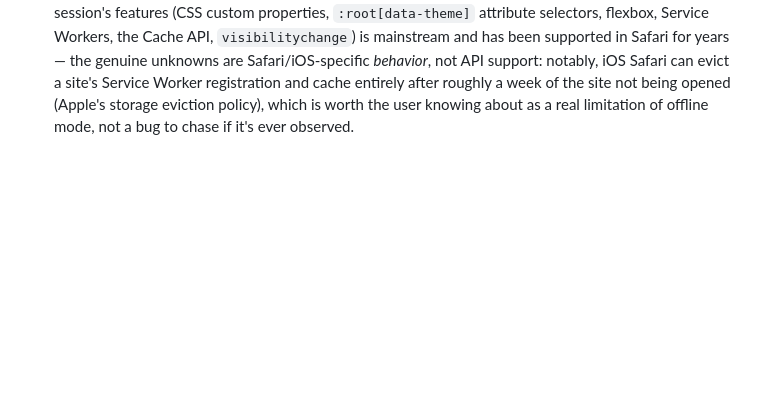
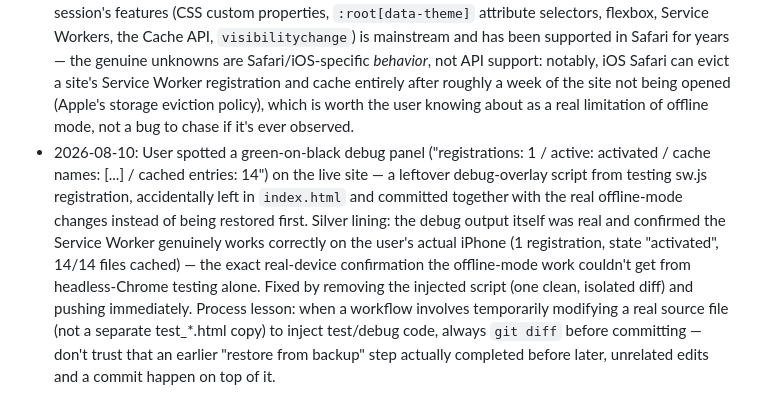
Before and after one commit to nighthawk99/chinese-trainer, a Markdown page: PROJECT.md, the part around the change. GitHub-like rendering; blank space fills up the shorter version.

Commit message:
Document the leaked debug-overlay incident in PROJECT.md
Co-Authored-By: Claude Sonnet 5 <noreply@anthropic.com>
Claude-Session: https://claude.ai/code/session_01EMvLLGnMsbGidJRqtFzUp4

```diff
--- a/PROJECT.md
+++ b/PROJECT.md
@@ -720,3 +720,19 @@ work).
   not being opened (Apple's storage eviction policy), which is worth
   the user knowing about as a real limitation of offline mode, not a
   bug to chase if it's ever observed.
+- 2026-08-10: User spotted a green-on-black debug panel ("registrations:
+  1 / active: activated / cache names: [...] / cached entries: 14") on
+  the live site — a leftover debug-overlay script from testing sw.js
+  registration, accidentally left in `index.html` and committed
+  together with the real offline-mode changes instead of being
+  restored first. Silver lining: the debug output itself was real and
+  confirmed the Service Worker genuinely works correctly on the user's
+  actual iPhone (1 registration, state "activated", 14/14 files
+  cached) — the exact real-device confirmation the offline-mode work
+  couldn't get from headless-Chrome testing alone. Fixed by removing
+  the injected script (one clean, isolated diff) and pushing
+  immediately. Process lesson: when a workflow involves temporarily
+  modifying a real source file (not a separate test_*.html copy) to
+  inject test/debug code, always `git diff` before committing — don't
+  trust that an earlier "restore from backup" step actually completed
+  before later, unrelated edits and a commit happen on top of it.
```
